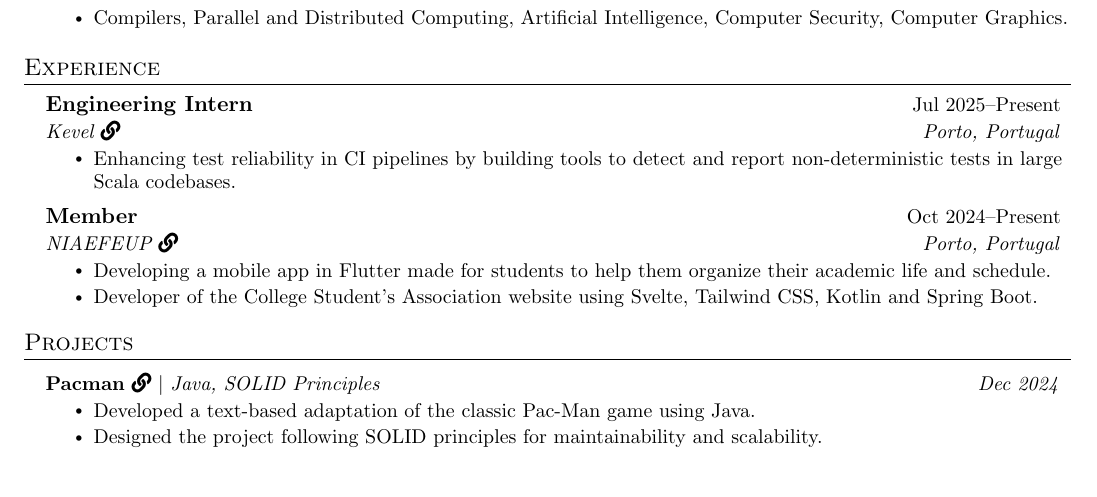
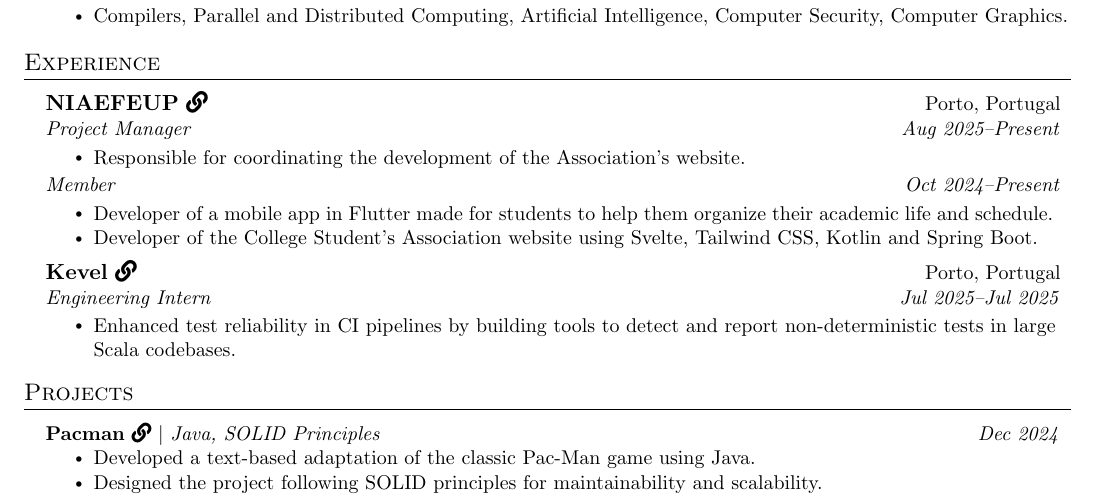
Before and after one commit to peucastro/resume, a LaTeX CV (resume.tex): part of the page, cut so that both start at the same text, the shorter picture padded with empty space. Compiled offline with pdfLaTeX.

Commit message:
added experience

```diff
--- a/resume.tex
+++ b/resume.tex
@@ -76,23 +76,28 @@
 \section{Experience}
 \begin{resumeSubHeadingList}
 
-  \resumeSubheading%
-  {Engineering Intern}{Jul 2025--Present}
-  {Kevel \href{https://www.kevel.com}{\faLink}}{Porto, Portugal}
+  \resumeCompanyHeading{NIAEFEUP}{Porto,
+  Portugal}{\href{https://ni.fe.up.pt}{\faLink}}
+  \resumeRole{Project Manager}{Aug 2025--Present}
   \begin{resumeItemList}
-    \resumeItem{Enhancing test reliability in CI pipelines by
-      building tools to detect and report non-deterministic tests in
-    large Scala codebases.}
+    \resumeItem{Responsible for coordinating the development of the
+    Association's website.}
+  \end{resumeItemList}
+  \resumeRole{Member}{Oct 2024--Present}
+  \begin{resumeItemList}
+    \resumeItem{Developer of a mobile app in Flutter made for
+    students to help them organize their academic life and schedule.}
+    \resumeItem{Developer of the College Student's Association
+    website using Svelte, Tailwind CSS, Kotlin and Spring Boot.}
   \end{resumeItemList}
 
-  \resumeSubheading%
-  {Member}{Oct 2024--Present}
-  {NIAEFEUP \href{https://ni.fe.up.pt}{\faLink}}{Porto, Portugal}
+  \resumeCompanyHeading{Kevel}{Porto,
+  Portugal}{\href{https://www.kevel.com}{\faLink}}
+  \resumeRole{Engineering Intern}{Jul 2025--Jul 2025}
   \begin{resumeItemList}
-    \resumeItem{Developing a mobile app in Flutter made for students
-    to help them organize their academic life and schedule.}
-    \resumeItem{Developer of the College Student's Association
-    website using Svelte, Tailwind CSS, Kotlin and Spring Boot.}
+    \resumeItem{Enhanced test reliability in CI pipelines by building
+      tools to detect and report non-deterministic tests in large Scala
+    codebases.}
   \end{resumeItemList}
 
 \end{resumeSubHeadingList}
```
Also changed, not shown: resume.tex (3 more changed lines).
